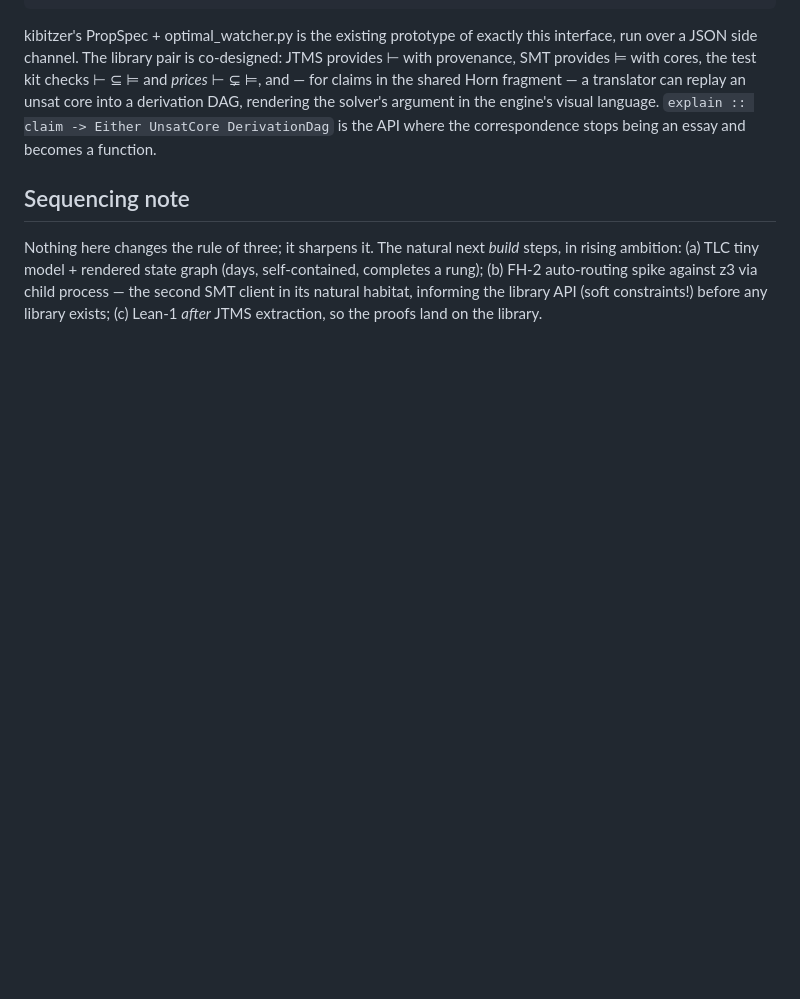
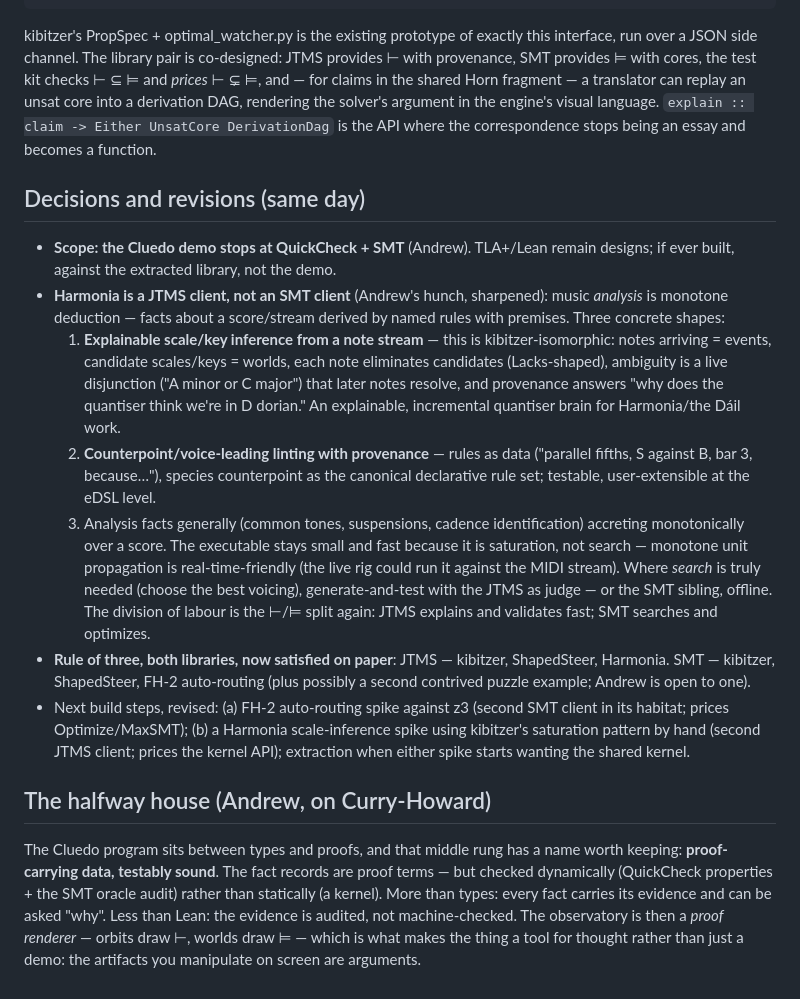
Before and after one commit to afcondon/kibitzer, a Markdown page: docs/smt-jtms-brainstorm.md, the part around the change. Drawn GitHub-style; blank space fills up the shorter version.

Commit message:
Doc: scope the Cluedo ladder at QuickCheck + SMT; Harmonia joins the JTMS side
Andrew's decisions from the thinking session: the demo stops at
QuickCheck + SMT (TLA+/Lean stay designs, to be built — if ever —
against the extracted library so proofs land where clients inherit
them). And the voice-leading/harmony client moves from the SMT column
to the JTMS column: music analysis is monotone deduction, and the
explainable-quantiser idea is kibitzer-isomorphic (notes = events,
scales = worlds, ambiguity = live disjunctions, provenance = 'why does
the quantiser think we are in D dorian'). Rule of three now satisfied
on paper for both libraries. Plus the halfway-house framing:
proof-carrying data, testably sound.

Co-Authored-By: Claude Fable 5 <noreply@anthropic.com>
Claude-Session: https://claude.ai/code/session_01XXTrQdA2exTQkJ1d7D7Fzb

```diff
--- a/docs/smt-jtms-brainstorm.md
+++ b/docs/smt-jtms-brainstorm.md
@@ -164,12 +164,53 @@ engine's visual language. `explain :: claim -> Either UnsatCore
 DerivationDag` is the API where the correspondence stops being an
 essay and becomes a function.
 
-## Sequencing note
+## Decisions and revisions (same day)
 
-Nothing here changes the rule of three; it sharpens it. The natural
-next *build* steps, in rising ambition: (a) TLC tiny model + rendered
-state graph (days, self-contained, completes a rung); (b) FH-2
-auto-routing spike against z3 via child process — the second SMT
-client in its natural habitat, informing the library API (soft
-constraints!) before any library exists; (c) Lean-1 *after* JTMS
-extraction, so the proofs land on the library.
+- **Scope: the Cluedo demo stops at QuickCheck + SMT** (Andrew).
+  TLA+/Lean remain designs; if ever built, against the extracted
+  library, not the demo.
+- **Harmonia is a JTMS client, not an SMT client** (Andrew's hunch,
+  sharpened): music *analysis* is monotone deduction — facts about a
+  score/stream derived by named rules with premises. Three concrete
+  shapes:
+  1. **Explainable scale/key inference from a note stream** — this is
+     kibitzer-isomorphic: notes arriving = events, candidate
+     scales/keys = worlds, each note eliminates candidates
+     (Lacks-shaped), ambiguity is a live disjunction ("A minor or
+     C major") that later notes resolve, and provenance answers "why
+     does the quantiser think we're in D dorian." An explainable,
+     incremental quantiser brain for Harmonia/the Dáil work.
+  2. **Counterpoint/voice-leading linting with provenance** — rules as
+     data ("parallel fifths, S against B, bar 3, because…"), species
+     counterpoint as the canonical declarative rule set; testable,
+     user-extensible at the eDSL level.
+  3. Analysis facts generally (common tones, suspensions, cadence
+     identification) accreting monotonically over a score.
+  The executable stays small and fast because it is saturation, not
+  search — monotone unit propagation is real-time-friendly (the live
+  rig could run it against the MIDI stream). Where *search* is truly
+  needed (choose the best voicing), generate-and-test with the JTMS
+  as judge — or the SMT sibling, offline. The division of labour is
+  the ⊢/⊨ split again: JTMS explains and validates fast; SMT searches
+  and optimizes.
+- **Rule of three, both libraries, now satisfied on paper**:
+  JTMS — kibitzer, ShapedSteer, Harmonia.
+  SMT — kibitzer, ShapedSteer, FH-2 auto-routing (plus possibly a
+  second contrived puzzle example; Andrew is open to one).
+- Next build steps, revised: (a) FH-2 auto-routing spike against z3
+  (second SMT client in its habitat; prices Optimize/MaxSMT); (b) a
+  Harmonia scale-inference spike using kibitzer's saturation pattern
+  by hand (second JTMS client; prices the kernel API); extraction
+  when either spike starts wanting the shared kernel.
+
+## The halfway house (Andrew, on Curry-Howard)
+
+The Cluedo program sits between types and proofs, and that middle rung
+has a name worth keeping: **proof-carrying data, testably sound**. The
+fact records are proof terms — but checked dynamically (QuickCheck
+properties + the SMT oracle audit) rather than statically (a kernel).
+More than types: every fact carries its evidence and can be asked
+"why". Less than Lean: the evidence is audited, not machine-checked.
+The observatory is then a *proof renderer* — orbits draw ⊢, worlds
+draw ⊨ — which is what makes the thing a tool for thought rather than
+just a demo: the artifacts you manipulate on screen are arguments.
```
Also changed, not shown: docs/formal-methods-follow-on.md (+8 -2 lines).
